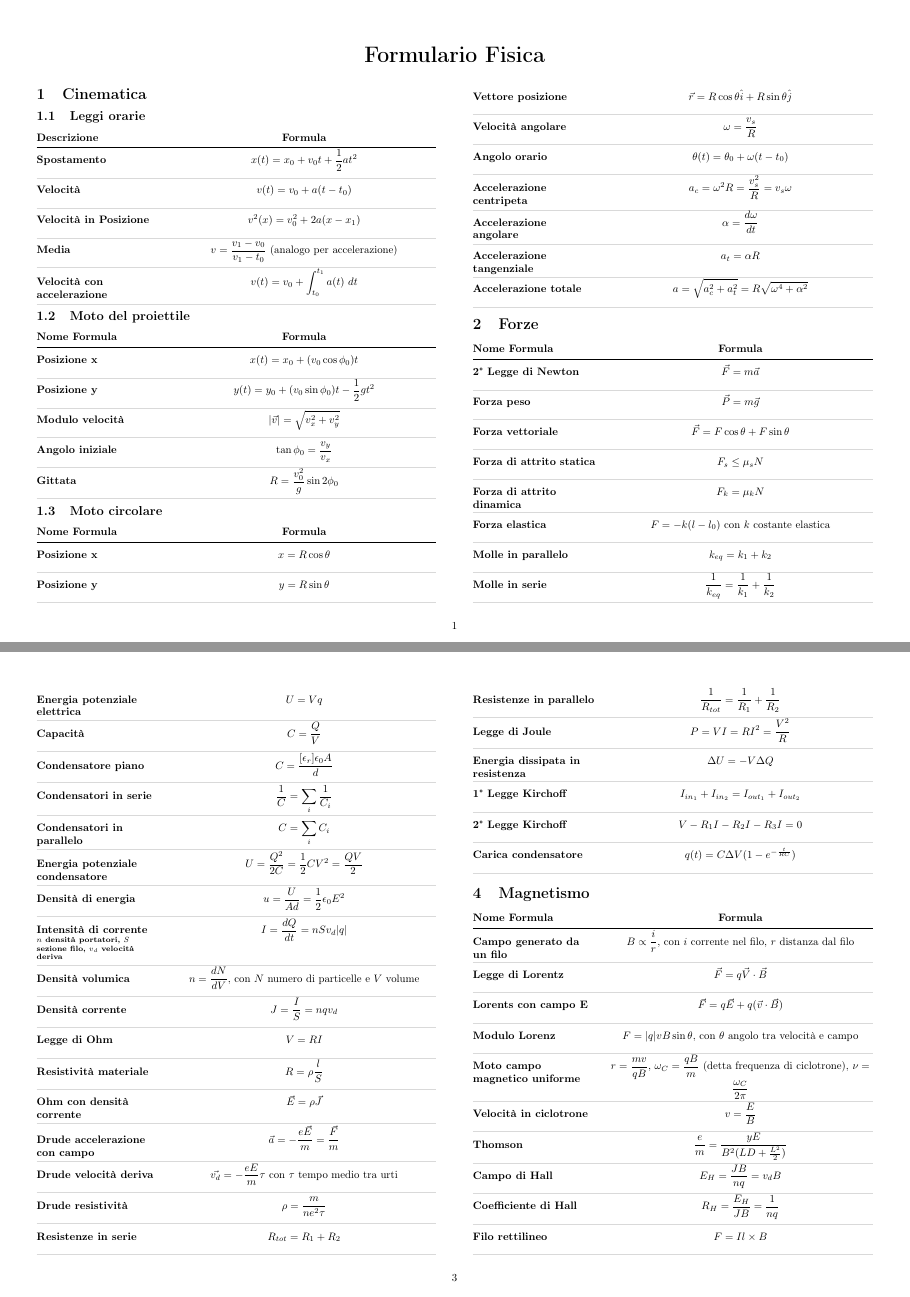
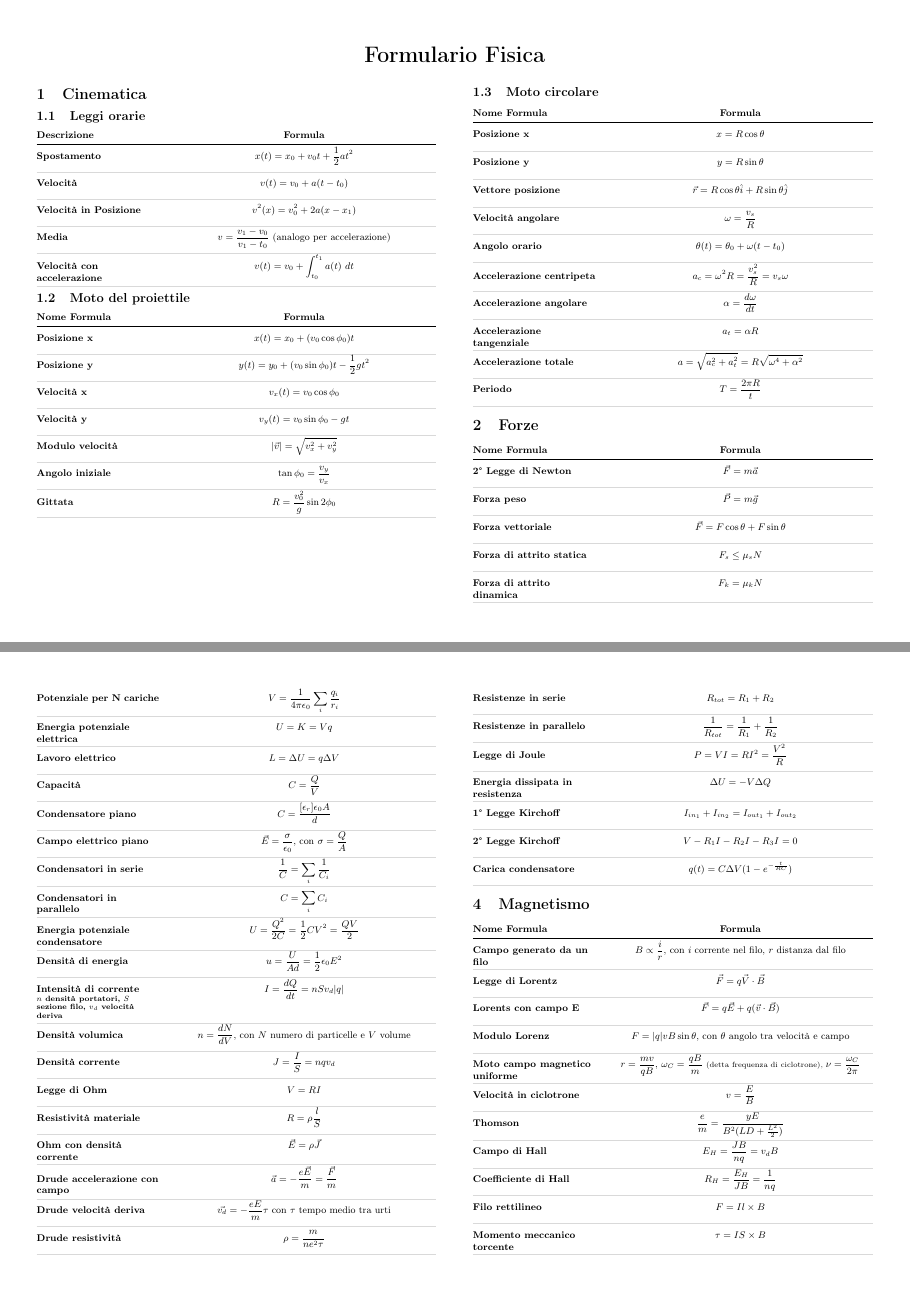
Before and after one commit to Andtheking/unibo-fisica, a LaTeX document (main.tex): pages 1 and 3 of 5 before the commit and pages 1 and 3 of 4 after it, joined at a grey line. The pictures show the PDF file main.pdf that the author committed with the source.

Commit message:
feat: new formulas

```diff
--- a/main.tex
+++ b/main.tex
@@ -69,10 +71,12 @@
 \frmheader{Nome Formula}{Formula}
 \frm{Posizione x}{x(t) = x_0 + (v_0 \cos\phi_0)t}
 \frm{Posizione y}{y(t) = y_0 + (v_0 \sin\phi_0)t - \frac{1}{2}gt^2}
+\frm{Velocità x}{v_x(t) = v_0 \cos\phi_0}
+\frm{Velocità y}{v_y(t) = v_0 \sin\phi_0 - gt}
 \frm{Modulo velocità}{|\vec{v}| = \sqrt{v_x^2 + v_y^2}}
 \frm{Angolo iniziale}{\tan\phi_0 = \frac{v_y}{v_x}}
 \frm{Gittata}{R = \frac{v_0^2}{g} \sin 2\phi_0}
-
+\vfill
 \subsection{Moto circolare}
 \frmheader{Nome Formula}{Formula}
 \frm{Posizione x}{x = R \cos \theta}
@@ -84,7 +88,7 @@
 \frm{Accelerazione angolare}{\alpha = \frac{d\omega}{dt}}
 \frm{Accelerazione tangenziale}{a_t = \alpha R}
 \frm{Accelerazione totale}{a = \sqrt{a_c^2 + a_t^2} = R\sqrt{\omega^4 + \alpha^2}}
-
+\frm{Periodo}{T = \frac{2 \pi R}{t}}
 
 
 \section{Forze}
@@ -97,7 +101,7 @@
 \frm{Forza elastica}{F = -k (l - l_0) \ \text{con $k$ costante elastica}}
 \frm{Molle in parallelo}{k_{eq} = k_1 + k_2}
 \frm{Molle in serie}{\frac{1}{k_{eq}} = \frac{1}{k_1} + \frac{1}{k_2}}
-\frm{Oscillatore armonico}{x(t) = A \cos(\omega t + \phi) \ \text{con $\omega = \sqrt{\frac{k}{m}}$, $A$ Ampiezza, $\omega$ Pulsazione, $\phi$ Fase}}
+\frm{Oscillatore armonico \scriptsize{con $A$ Ampiezza, $\omega$ Pulsazione, $\phi$ Fase}}{x(t) = A \cos(\omega t + \phi) \text{, con $\omega = \sqrt{\frac{k}{m}}$}}
 \frm{Periodo oscillatore armonico}{T = \frac{2\pi}{\omega} = 2\pi \sqrt{\frac{m}{k}}}
 \frm{Frequenza oscillatore armonico}{\nu = \frac{1}{T} = \frac{\omega}{2\pi} = \frac{1}{2\pi} \sqrt{\frac{k}{m}}}
 \frm{Velocità max moto armonico}{v_{\text{max}} = \omega A}
@@ -146,3 +150,4 @@
         c = \frac{b}{{\color{angolo_beta}\sin \beta}} = \frac{a}{{\color{angolo_alpha}\sin \alpha}} = \frac{a}{{\color{angolo_beta}\cos \beta}} = \frac{b}{{\color{angolo_alpha}\cos \alpha}}
     \end{tabularx}
 \end{minipage}
+\vfill
@@ -171,10 +173,12 @@
 \frm{Campo da Forza}{\vec{E} = \frac{\vec{F}}{q}}
 \frm{Accelerazione da campo}{a = \frac{q\vec{E}}{m}}
 \frm{Gauss}{\Phi(\vec{E}) = \oint_A \vec{E} \cdot d\vec{A} = \frac{Q}{\epsilon_0}}
-\frm{Potenziale per carica}{V = \frac{1}{4 \pi \epsilon_0} \frac{q}{r}}
-\frm{Energia potenziale elettrica}{U = V q}
+\frm{Potenziale per N cariche}{V = \frac{1}{4 \pi \epsilon_0} \sum_i \frac{q_i}{r_i}}
+\frm{Energia potenziale elettrica}{U = K = V q}
+\frm{Lavoro elettrico}{L = \Delta U = q \Delta V}
 \frm{Capacità}{C = \frac{Q}{V}}
 \frm{Condensatore piano}{C = \frac{[\epsilon_r] \epsilon_0 A}{d}}
+\frm{Campo elettrico piano}{\vec{E} = \frac{\sigma}{\epsilon_0} \text{, con } \sigma = \frac{Q}{A}}
 \frm{Condensatori in serie}{\frac{1}{C} = \sum_i \frac{1}{  C_i}}
 \frm{Condensatori in parallelo}{C = \sum_i C_i}
 \frm{Energia potenziale condensatore}{U = \frac{Q^2}{2C} = \frac{1}{2} C V^2 = \frac{QV}{2}}
```
Also changed, not shown: main.pdf, main.tex (23 more changed lines).
